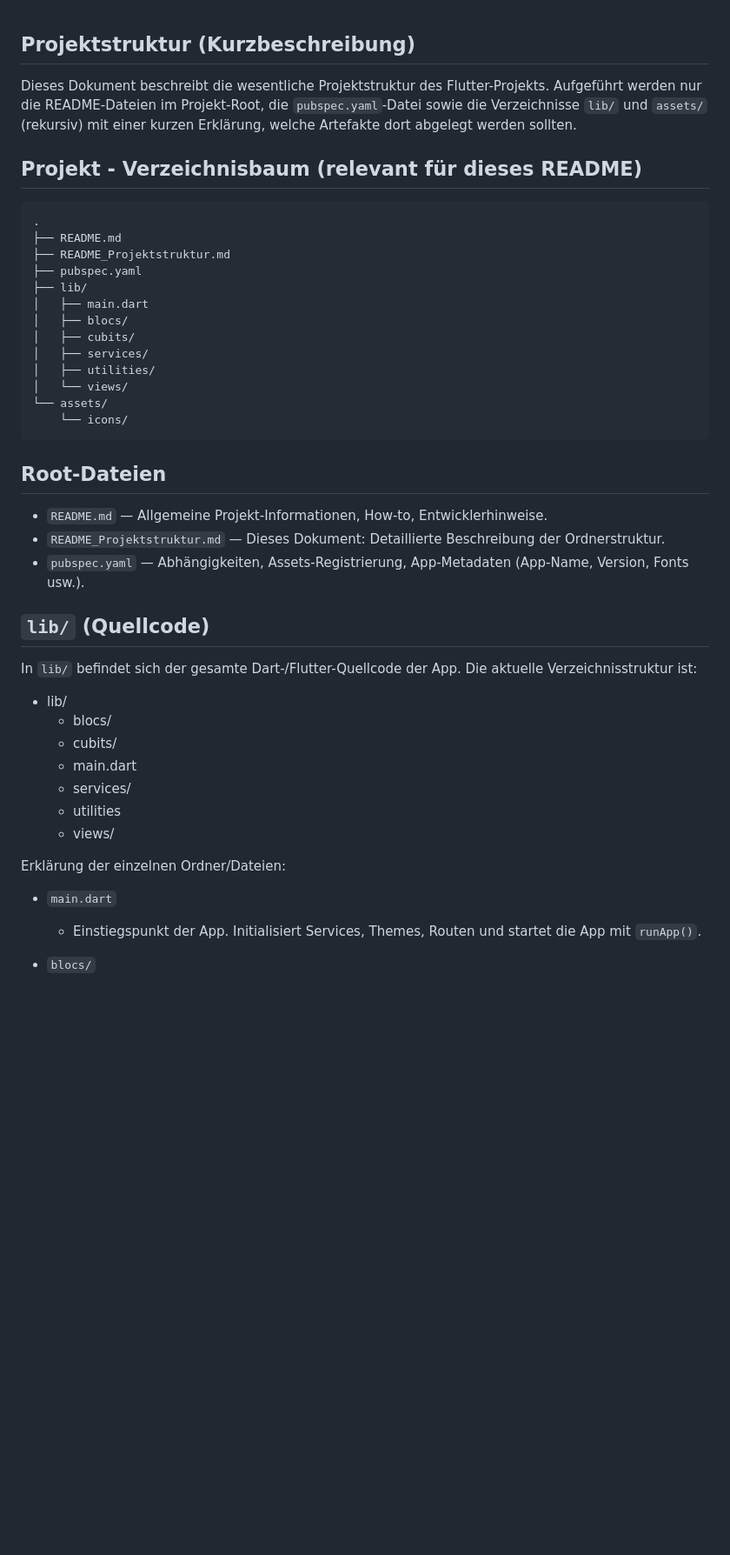
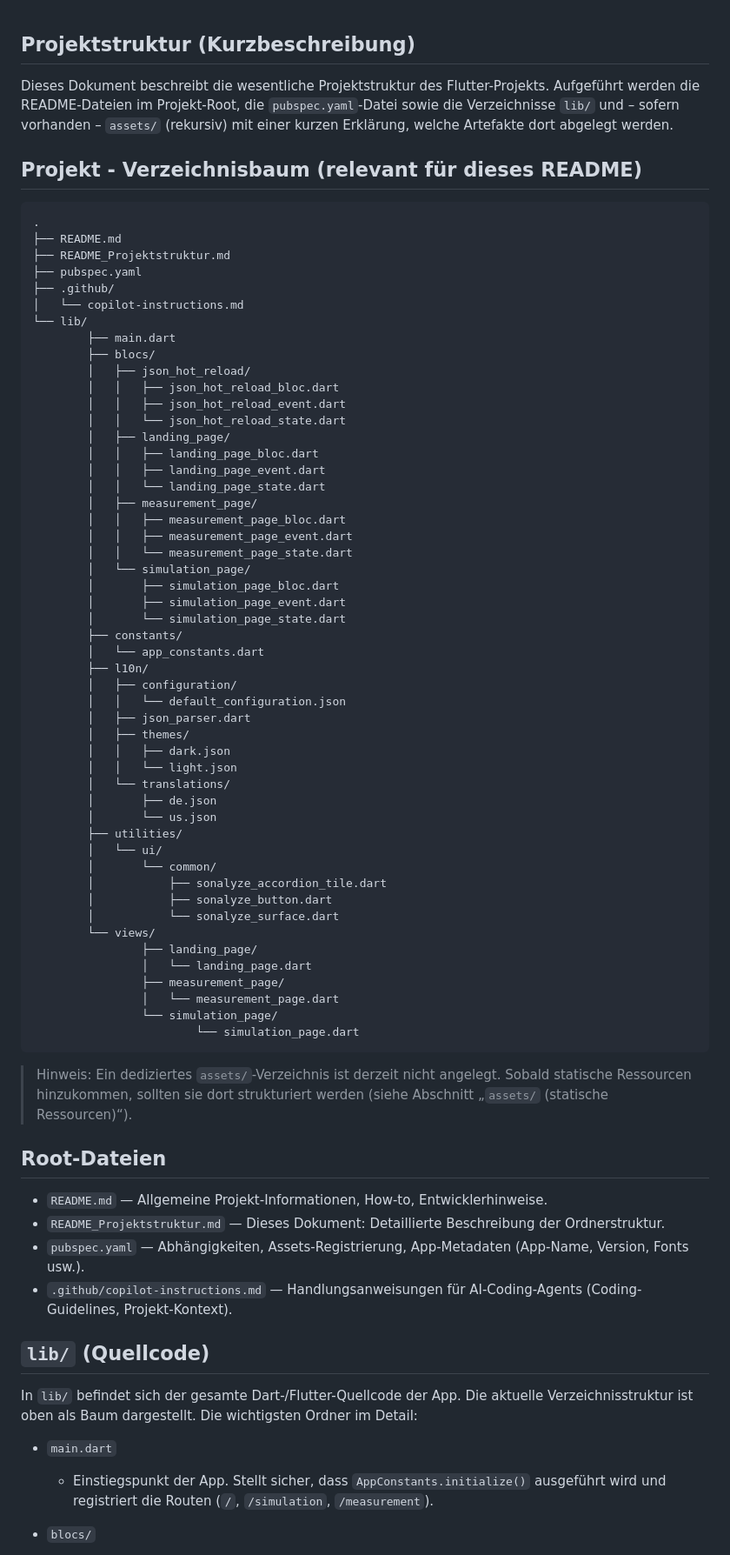
Before and after one commit to THI-Project-2025-2026/Frontend, a Markdown page: README_Projektstruktur.md, the part around one of its changes. Shown at 87% size. GitHub-like rendering; blank space fills up the shorter version.

Commit message:
Anleitungen/Readme aktualisiert

````diff
--- a/README_Projektstruktur.md
+++ b/README_Projektstruktur.md
@@ -1,7 +1,7 @@
 
 ## Projektstruktur (Kurzbeschreibung)
 
-Dieses Dokument beschreibt die wesentliche Projektstruktur des Flutter-Projekts. Aufgeführt werden nur die README-Dateien im Projekt-Root, die `pubspec.yaml`-Datei sowie die Verzeichnisse `lib/` und `assets/` (rekursiv) mit einer kurzen Erklärung, welche Artefakte dort abgelegt werden sollten.
+Dieses Dokument beschreibt die wesentliche Projektstruktur des Flutter-Projekts. Aufgeführt werden die README-Dateien im Projekt-Root, die `pubspec.yaml`-Datei sowie die Verzeichnisse `lib/` und – sofern vorhanden – `assets/` (rekursiv) mit einer kurzen Erklärung, welche Artefakte dort abgelegt werden.
 
 ## Projekt - Verzeichnisbaum (relevant für dieses README)
 
@@ -10,38 +10,68 @@ Dieses Dokument beschreibt die wesentliche Projektstruktur des Flutter-Projekts.
 ├── README.md
 ├── README_Projektstruktur.md
 ├── pubspec.yaml
-├── lib/
-│   ├── main.dart
-│   ├── blocs/
-│   ├── cubits/
-│   ├── services/
-│   ├── utilities/
-│   └── views/
-└── assets/
-	└── icons/
+├── .github/
+│   └── copilot-instructions.md
+└── lib/
+		├── main.dart
+		├── blocs/
+		│   ├── json_hot_reload/
+		│   │   ├── json_hot_reload_bloc.dart
+		│   │   ├── json_hot_reload_event.dart
+		│   │   └── json_hot_reload_state.dart
+		│   ├── landing_page/
+		│   │   ├── landing_page_bloc.dart
+		│   │   ├── landing_page_event.dart
+		│   │   └── landing_page_state.dart
+		│   ├── measurement_page/
+		│   │   ├── measurement_page_bloc.dart
+		│   │   ├── measurement_page_event.dart
+		│   │   └── measurement_page_state.dart
+		│   └── simulation_page/
+		│       ├── simulation_page_bloc.dart
+		│       ├── simulation_page_event.dart
+		│       └── simulation_page_state.dart
+		├── constants/
+		│   └── app_constants.dart
+		├── l10n/
+		│   ├── configuration/
+		│   │   └── default_configuration.json
+		│   ├── json_parser.dart
+		│   ├── themes/
+		│   │   ├── dark.json
+		│   │   └── light.json
+		│   └── translations/
+		│       ├── de.json
+		│       └── us.json
+		├── utilities/
+		│   └── ui/
+		│       └── common/
+		│           ├── sonalyze_accordion_tile.dart
+		│           ├── sonalyze_button.dart
+		│           └── sonalyze_surface.dart
+		└── views/
+				├── landing_page/
+				│   └── landing_page.dart
+				├── measurement_page/
+				│   └── measurement_page.dart
+				└── simulation_page/
+						└── simulation_page.dart
 ```
+
+> Hinweis: Ein dediziertes `assets/`-Verzeichnis ist derzeit nicht angelegt. Sobald statische Ressourcen hinzukommen, sollten sie dort strukturiert werden (siehe Abschnitt „`assets/` (statische Ressourcen)“).
 
 ## Root-Dateien
 
 - `README.md` — Allgemeine Projekt-Informationen, How-to, Entwicklerhinweise.
 - `README_Projektstruktur.md` — Dieses Dokument: Detaillierte Beschreibung der Ordnerstruktur.
 - `pubspec.yaml` — Abhängigkeiten, Assets-Registrierung, App-Metadaten (App-Name, Version, Fonts usw.).
+- `.github/copilot-instructions.md` — Handlungsanweisungen für AI-Coding-Agents (Coding-Guidelines, Projekt-Kontext).
 
 ## `lib/` (Quellcode)
 
-In `lib/` befindet sich der gesamte Dart-/Flutter-Quellcode der App. Die aktuelle Verzeichnisstruktur ist:
-
-- lib/
-	- blocs/
-	- cubits/
-	- main.dart
-	- services/
-	- utilities
-	- views/
-
-Erklärung der einzelnen Ordner/Dateien:
+In `lib/` befindet sich der gesamte Dart-/Flutter-Quellcode der App. Die aktuelle Verzeichnisstruktur ist oben als Baum dargestellt. Die wichtigsten Ordner im Detail:
 
 - `main.dart`
-	- Einstiegspunkt der App. Initialisiert Services, Themes, Routen und startet die App mit `runApp()`.
+	- Einstiegspunkt der App. Stellt sicher, dass `AppConstants.initialize()` ausgeführt wird und registriert die Routen (`/`, `/simulation`, `/measurement`).
 
 - `blocs/`
````
Also changed, not shown: other parts of README_Projektstruktur.md (+31 -41 lines), .github/copilot-instructions.md (added, +29 -0 lines).
